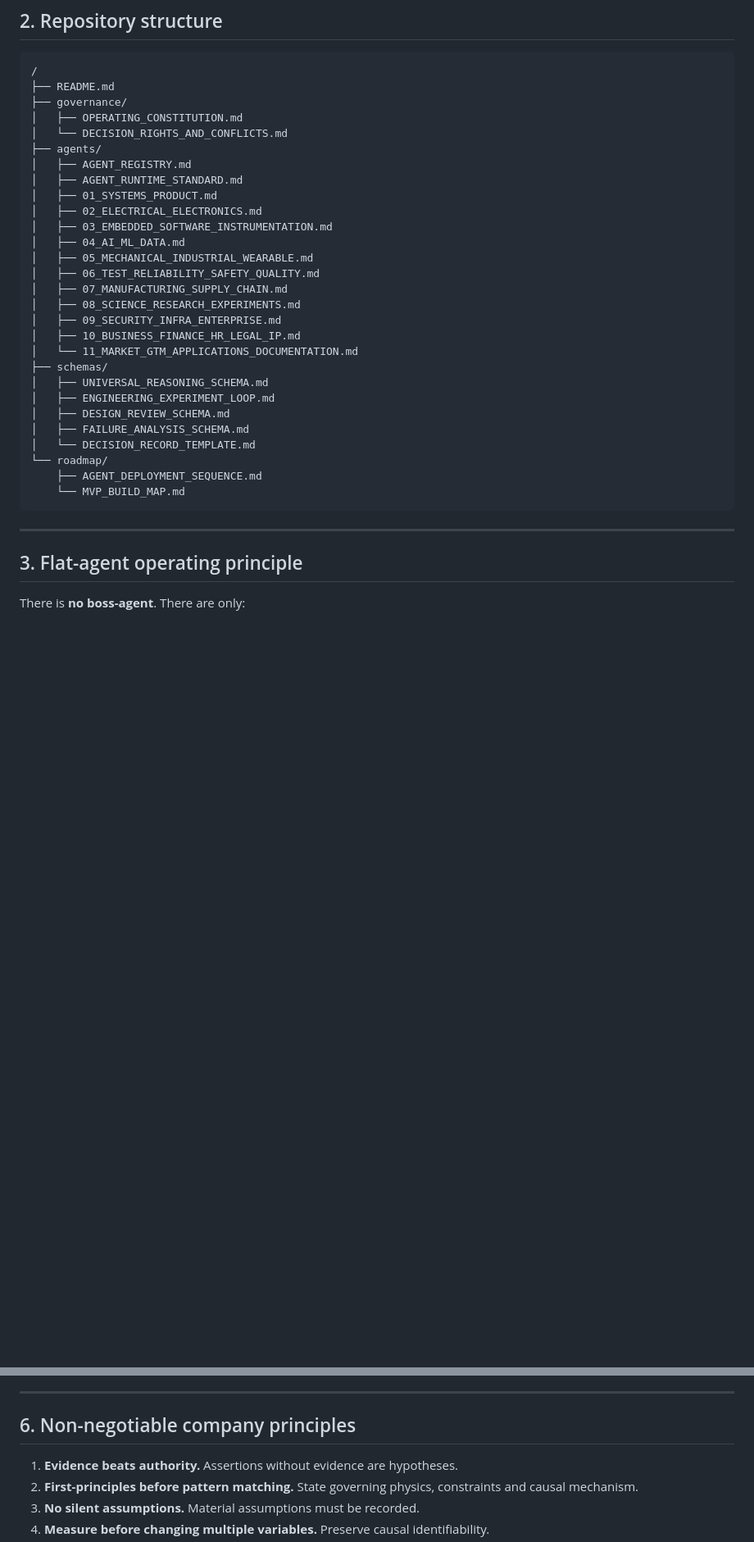
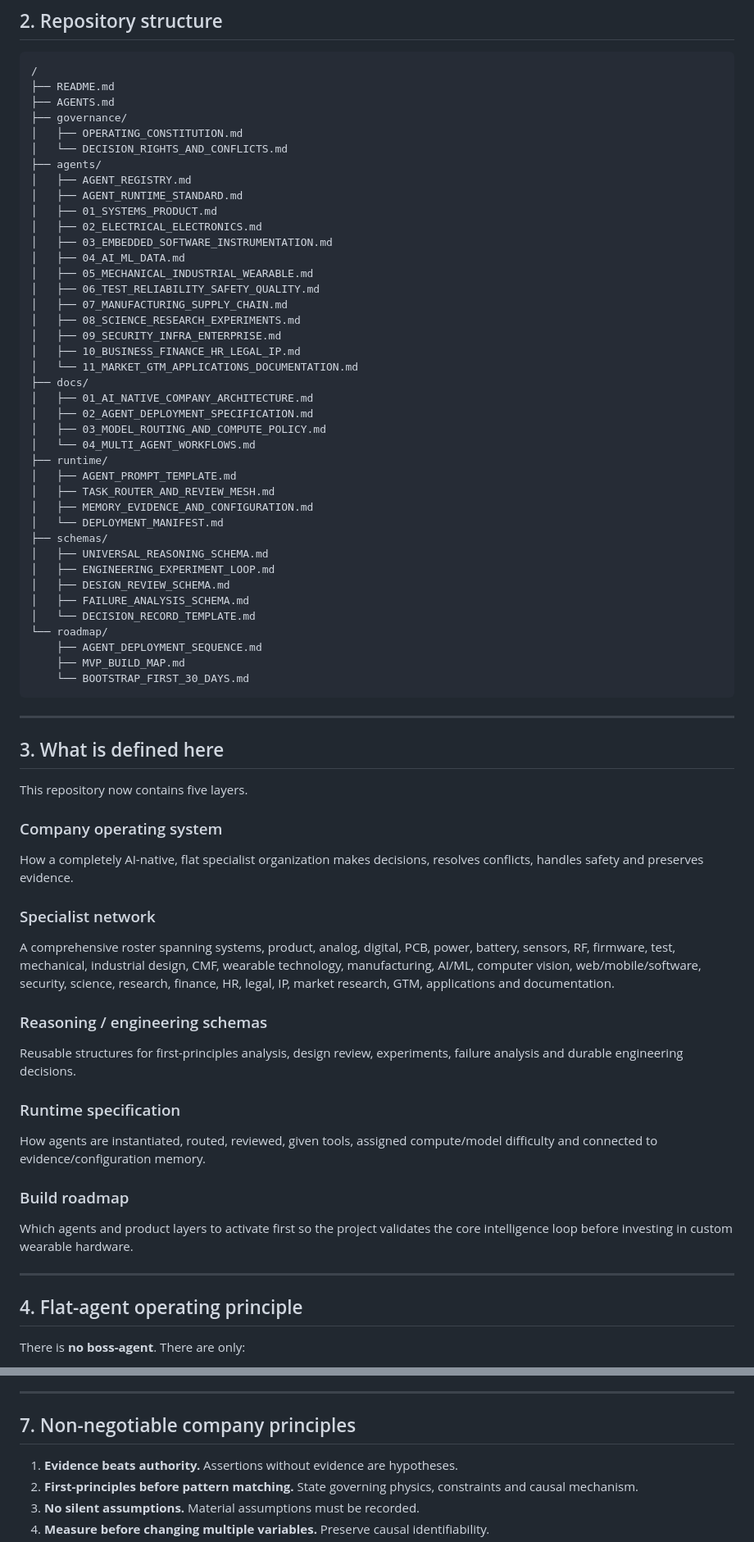
Before and after one commit to abhishekch08/ai-hardware-copilot, a Markdown page: README.md, 2 parts joined by grey strips. Shown at 82% size. GitHub-like rendering; blank space fills up the shorter version.

````diff
--- a/README.md
+++ b/README.md
@@ -45,6 +45,7 @@ The product is successful only when this loop is **measurably faster, safer, mor
 ```text
 /
 ├── README.md
+├── AGENTS.md
 ├── governance/
 │   ├── OPERATING_CONSTITUTION.md
 │   └── DECISION_RIGHTS_AND_CONFLICTS.md
@@ -62,6 +63,16 @@ The product is successful only when this loop is **measurably faster, safer, mor
 │   ├── 09_SECURITY_INFRA_ENTERPRISE.md
 │   ├── 10_BUSINESS_FINANCE_HR_LEGAL_IP.md
 │   └── 11_MARKET_GTM_APPLICATIONS_DOCUMENTATION.md
+├── docs/
+│   ├── 01_AI_NATIVE_COMPANY_ARCHITECTURE.md
+│   ├── 02_AGENT_DEPLOYMENT_SPECIFICATION.md
+│   ├── 03_MODEL_ROUTING_AND_COMPUTE_POLICY.md
+│   └── 04_MULTI_AGENT_WORKFLOWS.md
+├── runtime/
+│   ├── AGENT_PROMPT_TEMPLATE.md
+│   ├── TASK_ROUTER_AND_REVIEW_MESH.md
+│   ├── MEMORY_EVIDENCE_AND_CONFIGURATION.md
+│   └── DEPLOYMENT_MANIFEST.md
 ├── schemas/
 │   ├── UNIVERSAL_REASONING_SCHEMA.md
 │   ├── ENGINEERING_EXPERIMENT_LOOP.md
@@ -70,12 +81,34 @@ The product is successful only when this loop is **measurably faster, safer, mor
 │   └── DECISION_RECORD_TEMPLATE.md
 └── roadmap/
     ├── AGENT_DEPLOYMENT_SEQUENCE.md
-    └── MVP_BUILD_MAP.md
+    ├── MVP_BUILD_MAP.md
+    └── BOOTSTRAP_FIRST_30_DAYS.md
 ```
 
 ---
 
-## 3. Flat-agent operating principle
+## 3. What is defined here
+
+This repository now contains five layers.
+
+### Company operating system
+How a completely AI-native, flat specialist organization makes decisions, resolves conflicts, handles safety and preserves evidence.
+
+### Specialist network
+A comprehensive roster spanning systems, product, analog, digital, PCB, power, battery, sensors, RF, firmware, test, mechanical, industrial design, CMF, wearable technology, manufacturing, AI/ML, computer vision, web/mobile/software, security, science, research, finance, HR, legal, IP, market research, GTM, applications and documentation.
+
+### Reasoning / engineering schemas
+Reusable structures for first-principles analysis, design review, experiments, failure analysis and durable engineering decisions.
+
+### Runtime specification
+How agents are instantiated, routed, reviewed, given tools, assigned compute/model difficulty and connected to evidence/configuration memory.
+
+### Build roadmap
+Which agents and product layers to activate first so the project validates the core intelligence loop before investing in custom wearable hardware.
+
+---
+
+## 4. Flat-agent operating principle
 
 There is **no boss-agent**. There are only:
 
@@ -124,7 +159,7 @@ However, software agents cannot physically solder, probe, fabricate, operate an
 
 ---
 
-## 6. Non-negotiable company principles
+## 7. Non-negotiable company principles
 
 1. **Evidence beats authority.** Assertions without evidence are hypotheses.
 2. **First-principles before pattern matching.** State governing physics, constraints and causal mechanism.
````
Also changed, not shown: other parts of README.md (+70 -10 lines).
